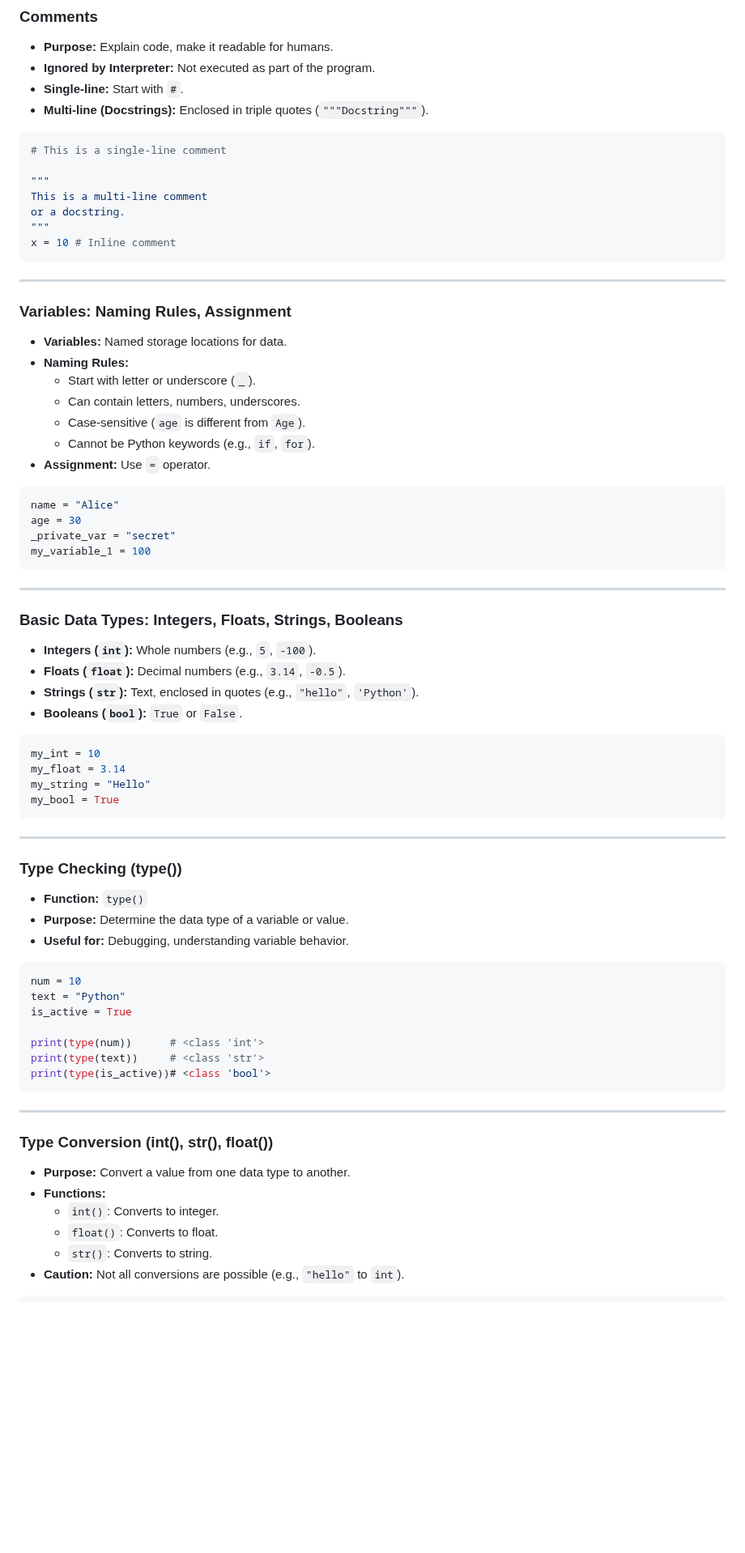
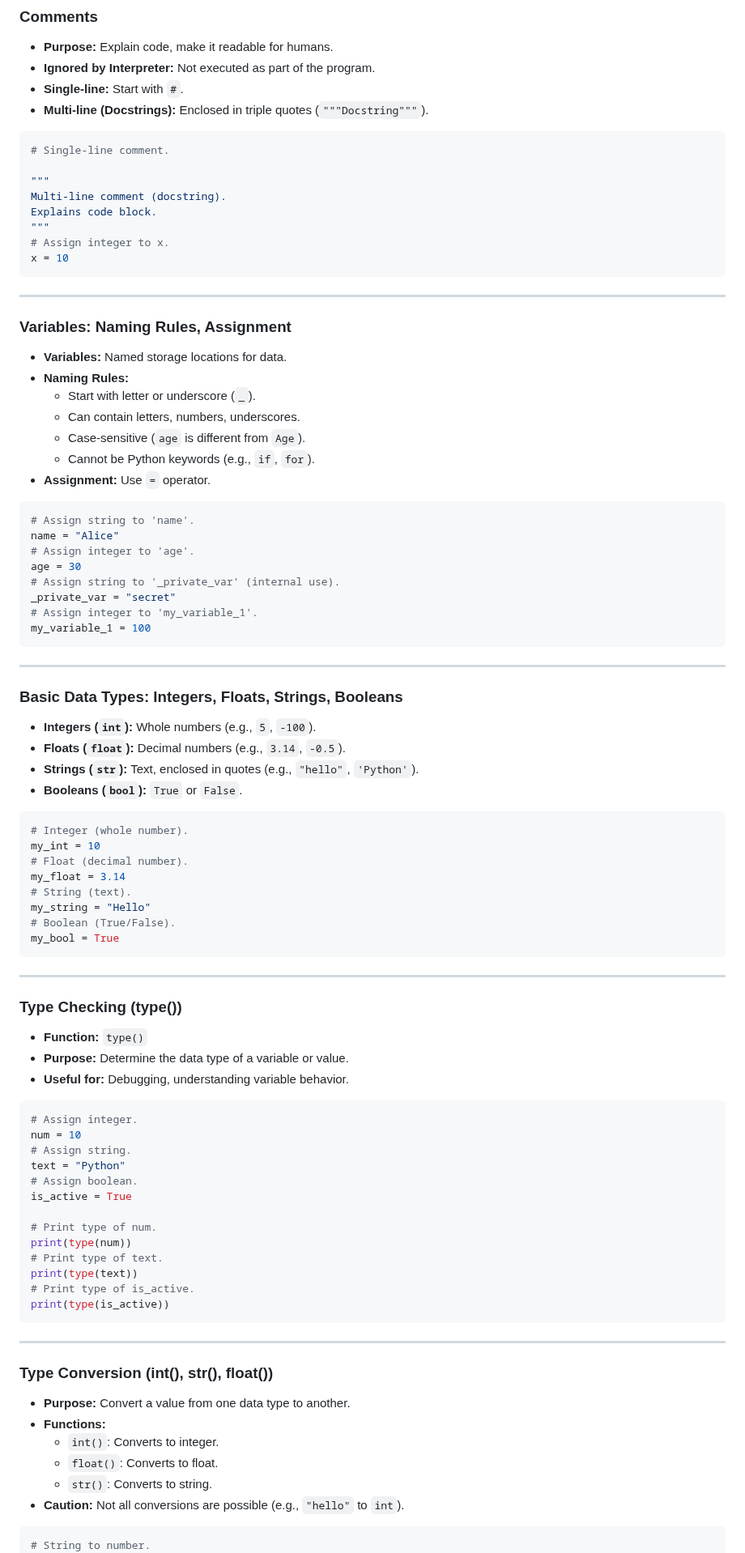
Before and after one commit to ghackenberg/course-python-programming, a Markdown page: Sessions/Session_01/Slides.md, the part around one of its changes. Shown at 81% size. Rendered like a GitHub page; blank space fills up the shorter version.

Commit message:
add comments to code snippets

````diff
--- a/Sessions/Session_01/Slides.md
+++ b/Sessions/Session_01/Slides.md
@@ -661,13 +691,14 @@ This section includes the following content:
 <div class="two">
 
 ```python
-# This is a single-line comment
+# Single-line comment.
 
 """
-This is a multi-line comment
-or a docstring.
+Multi-line comment (docstring).
+Explains code block.
 """
-x = 10 # Inline comment
+# Assign integer to x.
+x = 10
 ```
 
 </div>
@@ -692,9 +723,13 @@ x = 10 # Inline comment
 <div class="two">
 
 ```python
+# Assign string to 'name'.
 name = "Alice"
+# Assign integer to 'age'.
 age = 30
+# Assign string to '_private_var' (internal use).
 _private_var = "secret"
+# Assign integer to 'my_variable_1'.
 my_variable_1 = 100
 ```
 
@@ -717,9 +752,13 @@ my_variable_1 = 100
 <div class="two">
 
 ```python
+# Integer (whole number).
 my_int = 10
+# Float (decimal number).
 my_float = 3.14
+# String (text).
 my_string = "Hello"
+# Boolean (True/False).
 my_bool = True
 ```
 
@@ -741,13 +780,19 @@ my_bool = True
 <div class="two">
 
 ```python
+# Assign integer.
 num = 10
+# Assign string.
 text = "Python"
+# Assign boolean.
 is_active = True
 
-print(type(num))      # <class 'int'>
-print(type(text))     # <class 'str'>
-print(type(is_active))# <class 'bool'>
+# Print type of num.
+print(type(num))
+# Print type of text.
+print(type(text))
+# Print type of is_active.
+print(type(is_active))
 ```
 
 </div>
@@ -771,4 +816,5 @@ print(type(is_active))# <class 'bool'>
 <div class="two">
 
 ```python
+# String to number.
 num_str = "123"
````
Also changed, not shown: other parts of Sessions/Session_01/Slides.md (+105 -69 lines).
